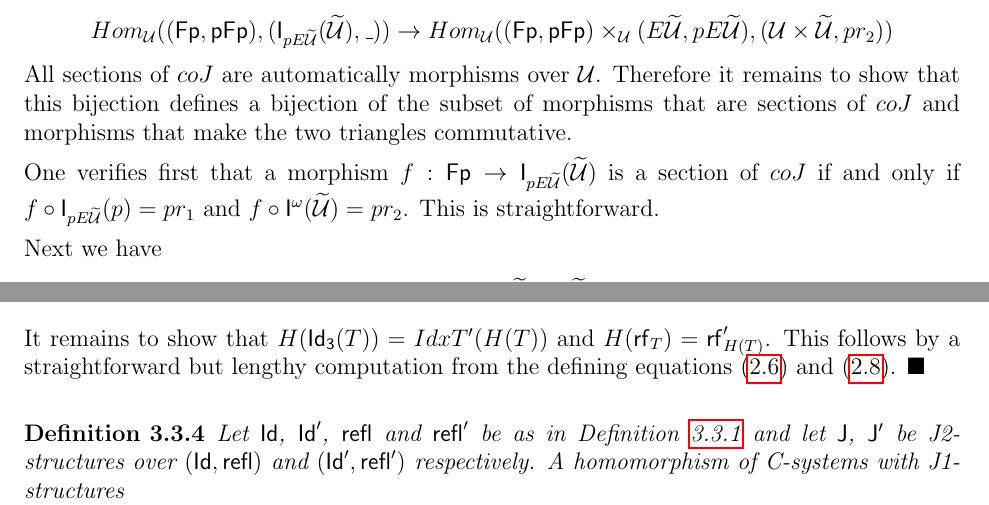
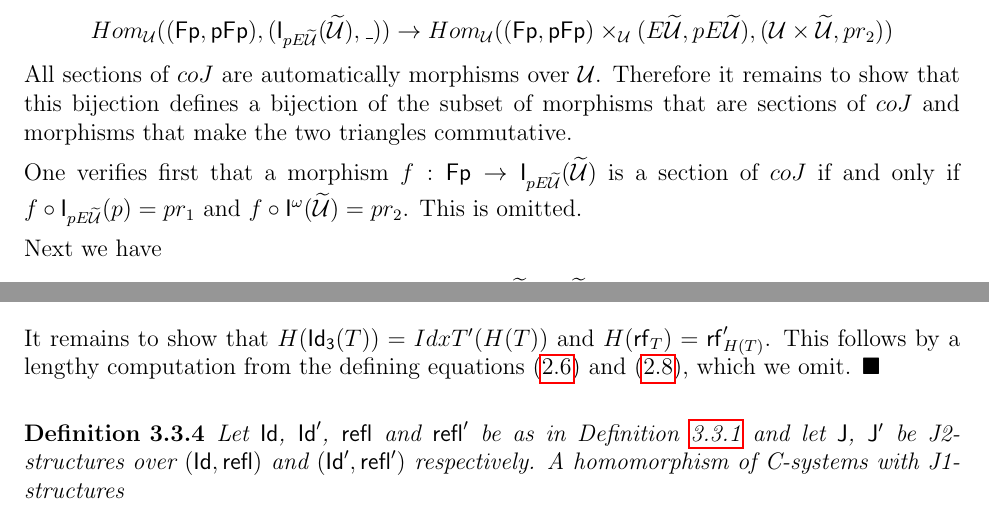
Before and after one commit to DanGrayson/VV-Martin-Lof-identity-types-in-the-C-systems-defined-by-a-universe-category, a LaTeX paper (From_a_univ_with_paths.tex): two parts of pages 15 and 43 of 53, joined at a grey line, cut so that both start at the same text. Compiled offline with pdfLaTeX.

Commit message:
replace "straightforward" (of a proof) by "omitted"

```diff
--- a/From_a_univ_with_paths.tex
+++ b/From_a_univ_with_paths.tex
@@ -1118,7 +1118,7 @@ commutative.
 
 One verifies first that a morphism $f:\Fp\sr \I_{pE\wt{\U}}(\wt{\U})$ is a section
 of $coJ$ if and only if $f\circ \I_{pE\wt{\U}}(p)=pr_1$ and $f\circ
-\I^{\omega}(\wt{\U})=pr_2$. This is straightforward.
+\I^{\omega}(\wt{\U})=pr_2$. This is omitted.
 
 Next we have
 %
@@ -3217,8 +3217,8 @@ also have $\partial(H(s0))=H(\partial(s0))=H(\rf_T^*(P))$. By Lemma
 $$H(\rf_T^*(P))=H(\rf_T)^*(H(P))$$
 %
 It remains to show that $H(\Idx(T))=IdxT'(H(T))$ and $H(\rf_T)=\rf_{H(T)}'$. This
-follows by a straightforward but lengthy computation from the defining
-equations (\ref{2015.04.06.eq1}) and (\ref{2015.04.02.eq1}).
+follows by a lengthy computation from the defining
+equations (\ref{2015.04.06.eq1}) and (\ref{2015.04.02.eq1}), which we omit.
 \end{myproof}
 %
 \begin{definition}
```
Also changed, not shown: From_a_univ_with_paths.tex (6 more changed lines).
